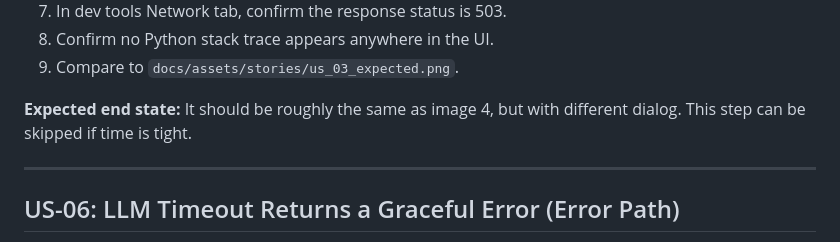
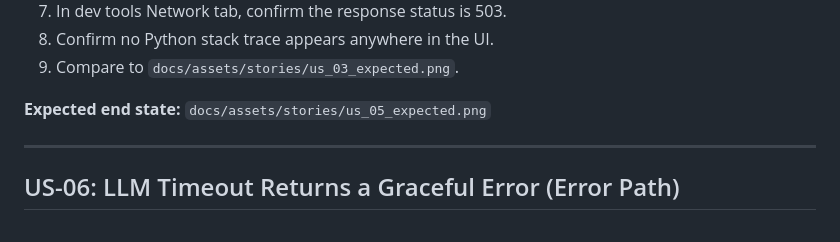
Before and after one commit to OrangeHacker1/HippoRAG-Duplication, a Markdown page: docs/STORIES.md, the part around the change. Drawn GitHub-style.

```diff
--- a/docs/STORIES.md
+++ b/docs/STORIES.md
@@ -183,7 +183,7 @@
 8. Confirm no Python stack trace appears anywhere in the UI.
 9. Compare to `docs/assets/stories/us_03_expected.png`.
 
-**Expected end state:** It should be roughly the same as image 4, but with different dialog. This step can be skipped if time is tight.
+**Expected end state:** `docs/assets/stories/us_05_expected.png`
 
 
 ---
```
